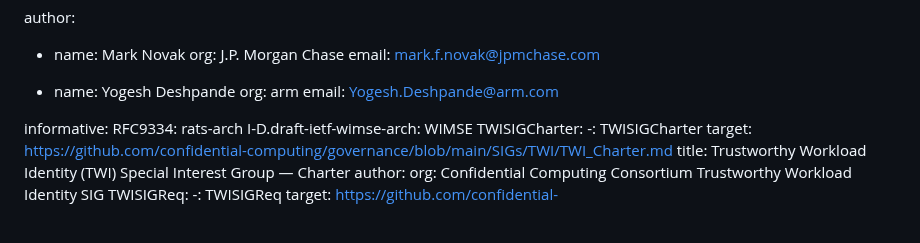
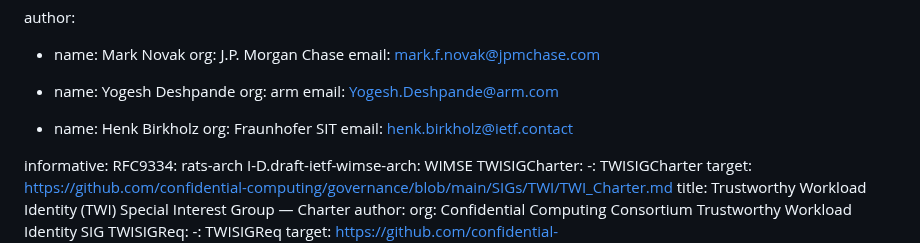
Before and after one commit to confidential-computing/twi-wimse, a Markdown page: draft-twi-reference-architecture.md, the part around the change. GitHub-like rendering; blank space fills up the shorter version.

Commit message:
adds Henk to the roster

```diff
--- a/draft-twi-reference-architecture.md
+++ b/draft-twi-reference-architecture.md
@@ -30,6 +30,11 @@ author:
   name: Yogesh Deshpande
   org: arm
   email: Yogesh.Deshpande@arm.com
+
+-
+  name: Henk Birkholz
+  org: Fraunhofer SIT
+  email: henk.birkholz@ietf.contact
 
 informative:
   RFC9334: rats-arch
```
